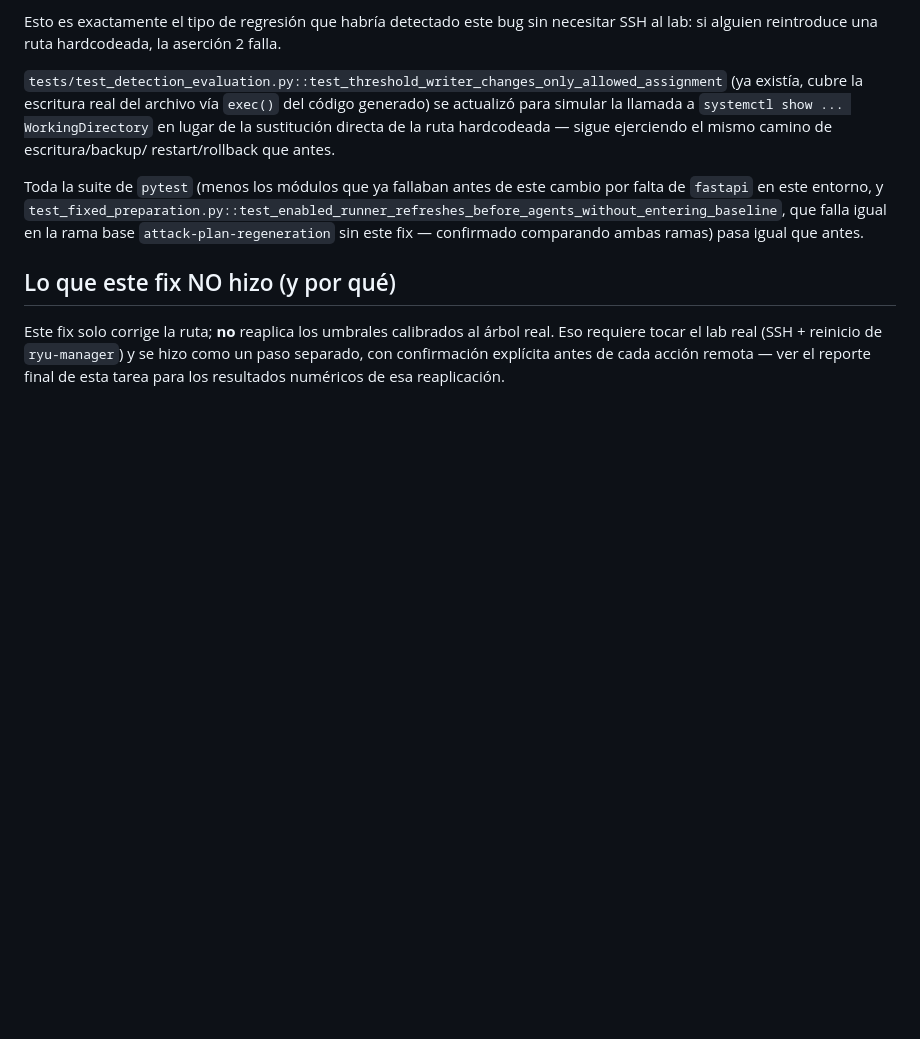
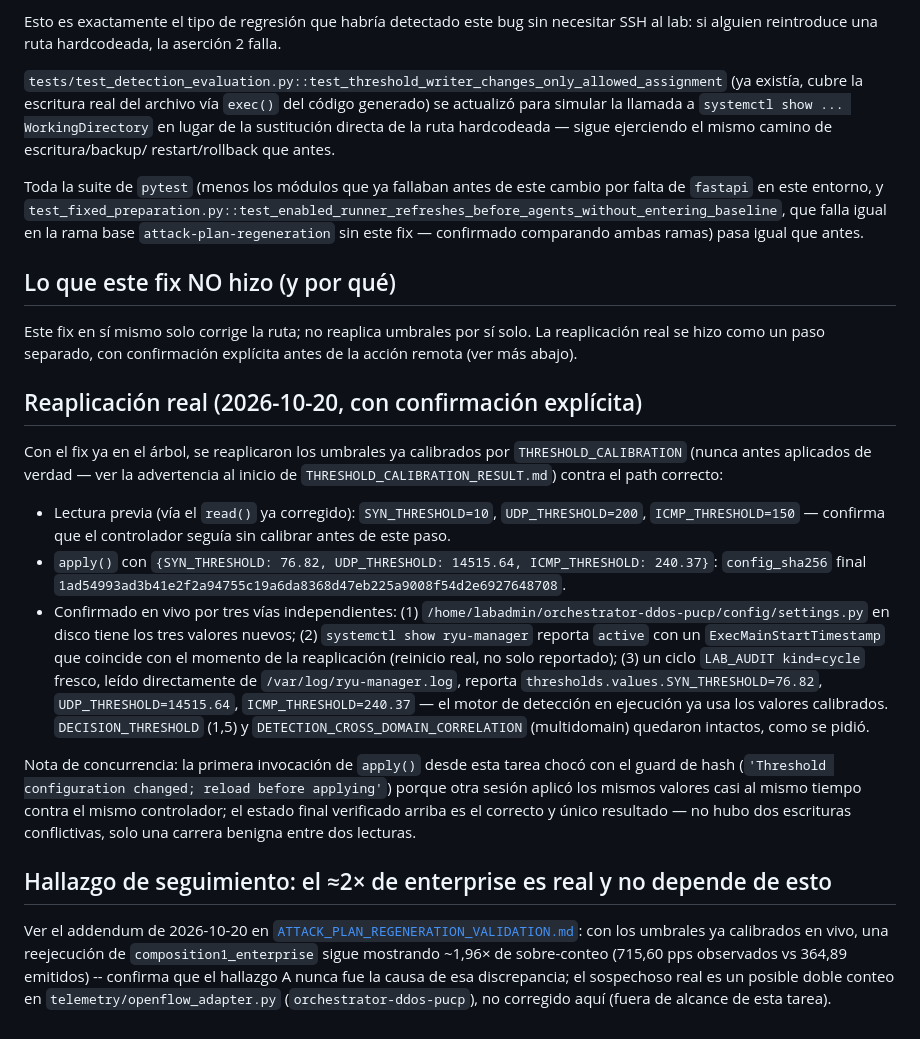
Before and after one commit to jmanu24/traffic-generator-pucp, a Markdown page: docs/THRESHOLD_CONTROL_PATH_FIX.md, the part around the change. Rendered like a GitHub page; blank space fills up the shorter version.

```diff
--- a/docs/THRESHOLD_CONTROL_PATH_FIX.md
+++ b/docs/THRESHOLD_CONTROL_PATH_FIX.md
@@ -94,8 +94,51 @@ fix — confirmado comparando ambas ramas) pasa igual que antes.
 
 ## Lo que este fix NO hizo (y por qué)
 
-Este fix solo corrige la ruta; **no** reaplica los umbrales calibrados
-al árbol real. Eso requiere tocar el lab real (SSH + reinicio de
-`ryu-manager`) y se hizo como un paso separado, con confirmación
-explícita antes de cada acción remota — ver el reporte final de esta
-tarea para los resultados numéricos de esa reaplicación.
+Este fix en sí mismo solo corrige la ruta; no reaplica umbrales por sí
+solo. La reaplicación real se hizo como un paso separado, con
+confirmación explícita antes de la acción remota (ver más abajo).
+
+## Reaplicación real (2026-10-20, con confirmación explícita)
+
+Con el fix ya en el árbol, se reaplicaron los umbrales ya calibrados
+por `THRESHOLD_CALIBRATION` (nunca antes aplicados de verdad — ver la
+advertencia al inicio de `THRESHOLD_CALIBRATION_RESULT.md`) contra el
+path correcto:
+
+- Lectura previa (vía el `read()` ya corregido): `SYN_THRESHOLD=10`,
+  `UDP_THRESHOLD=200`, `ICMP_THRESHOLD=150` — confirma que el
+  controlador seguía sin calibrar antes de este paso.
+- `apply()` con `{SYN_THRESHOLD: 76.82, UDP_THRESHOLD: 14515.64,
+  ICMP_THRESHOLD: 240.37}`: `config_sha256` final
+  `1ad54993ad3b41e2f2a94755c19a6da8368d47eb225a9008f54d2e6927648708`.
+- Confirmado en vivo por tres vías independientes: (1)
+  `/home/labadmin/orchestrator-ddos-pucp/config/settings.py` en disco
+  tiene los tres valores nuevos; (2) `systemctl show ryu-manager`
+  reporta `active` con un `ExecMainStartTimestamp` que coincide con el
+  momento de la reaplicación (reinicio real, no solo reportado); (3) un
+  ciclo `LAB_AUDIT kind=cycle` fresco, leído directamente de
+  `/var/log/ryu-manager.log`, reporta
+  `thresholds.values.SYN_THRESHOLD=76.82`, `UDP_THRESHOLD=14515.64`,
+  `ICMP_THRESHOLD=240.37` — el motor de detección en ejecución ya usa
+  los valores calibrados. `DECISION_THRESHOLD` (1,5) y
+  `DETECTION_CROSS_DOMAIN_CORRELATION` (multidomain) quedaron intactos,
+  como se pidió.
+
+Nota de concurrencia: la primera invocación de `apply()` desde esta
+tarea chocó con el guard de hash (`'Threshold configuration changed;
+reload before applying'`) porque otra sesión aplicó los mismos valores
+casi al mismo tiempo contra el mismo controlador; el estado final
+verificado arriba es el correcto y único resultado — no hubo dos
+escrituras conflictivas, solo una carrera benigna entre dos lecturas.
+
+## Hallazgo de seguimiento: el ≈2× de enterprise es real y no depende de esto
+
+Ver el addendum de 2026-10-20 en
+[`ATTACK_PLAN_REGENERATION_VALIDATION.md`](ATTACK_PLAN_REGENERATION_VALIDATION.md#addendum-2026-10-20--hallazgo-a-corregido-el-19-2-de-enterprise-no-depende-de-él-confirmado-en-vivo):
+con los umbrales ya calibrados en vivo, una reejecución de
+`composition1_enterprise` sigue mostrando ~1,96× de sobre-conteo
+(715,60 pps observados vs 364,89 emitidos) -- confirma que el
+hallazgo A nunca fue la causa de esa discrepancia; el sospechoso real
+es un posible doble conteo en `telemetry/openflow_adapter.py`
+(`orchestrator-ddos-pucp`), no corregido aquí (fuera de alcance de
+esta tarea).
```
Also changed, not shown: docs/ATTACK_PLAN_REGENERATION_VALIDATION.md (+28 -16 lines).
